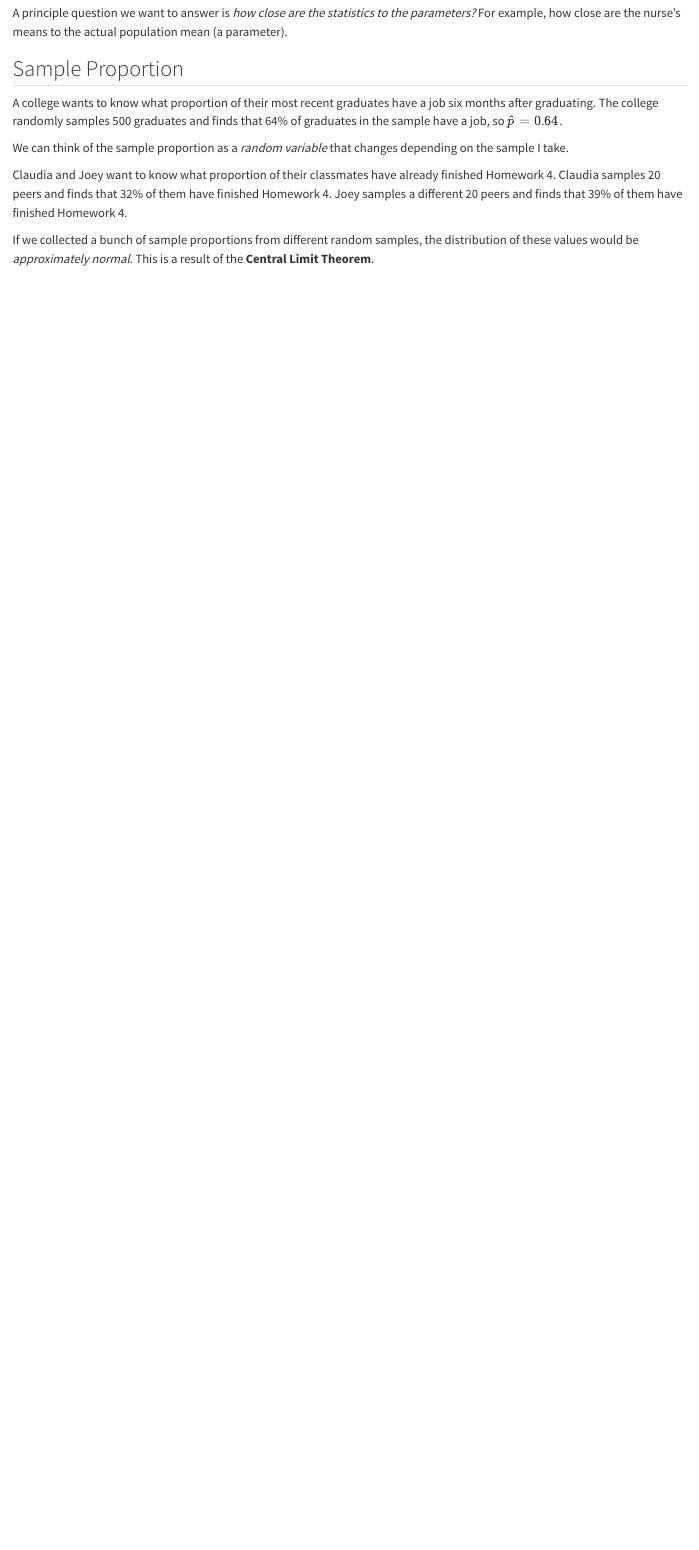
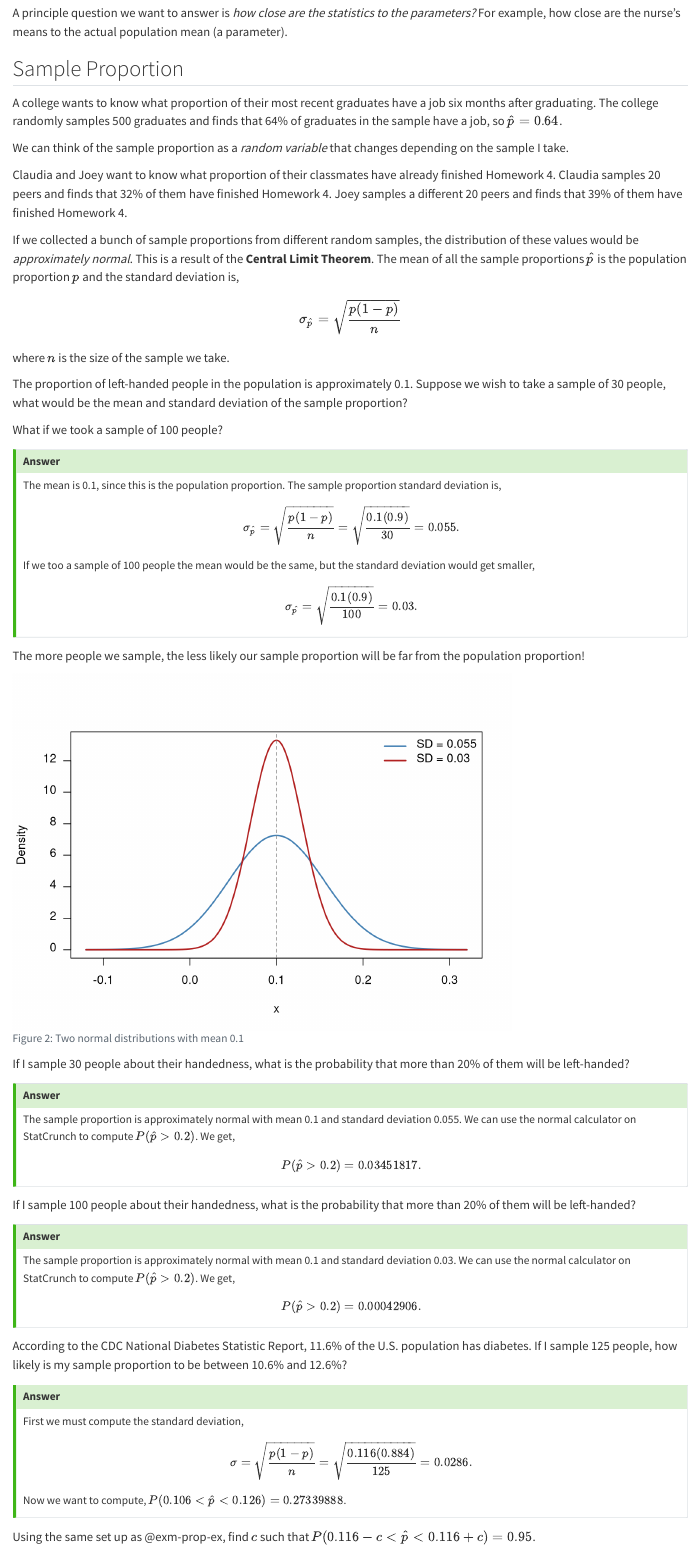
Before and after one commit to mshea-08/stats-notes, a Quarto document (lecture-08.qmd): the page in a window 1100 px wide, from 1600 px down. Rendered offline with R 4.5, knitr and Pandoc in place of Quarto, with nearby package versions.

Commit message:
updates lec 8 and 9

````diff
--- a/_quarto.yml
+++ b/_quarto.yml
@@ -18,6 +18,7 @@ book:
     - lecture-06.qmd
     - lecture-07.qmd
     - lecture-08.qmd
+    - lecture-09.qmd
 
 format:
   html:
--- a/lecture-08.qmd
+++ b/lecture-08.qmd
@@ -74,4 +74,91 @@ We can think of the sample proportion as a *random variable* that changes depend
 Claudia and Joey want to know what proportion of their classmates have already finished Homework 4. Claudia samples 20 peers and finds that 32% of them have finished Homework 4. Joey samples a different 20 peers and finds that 39% of them have finished Homework 4.
 :::
 
-If we collected a bunch of sample proportions from different random samples, the distribution of these values would be *approximately normal*. This is a result of the **Central Limit Theorem**.
+If we collected a bunch of sample proportions from different random samples, the distribution of these values would be *approximately normal*. This is a result of the **Central Limit Theorem**. The mean of all the sample proportions $\hat{p}$ is the population proportion $p$ and the standard deviation is,
+
+$$\sigma_{\hat{p}} = \sqrt{\frac{p(1-p)}{n}}$$
+
+where $n$ is the size of the sample we take.
+
+::: {#exm-sample-prop-dist}
+The proportion of left-handed people in the population is approximately 0.1. Suppose we wish to take a sample of 30 people, what would be the mean and standard deviation of the sample proportion?
+
+What if we took a sample of 100 people?
+:::
+
+::: {.callout-tip collapse="true"}
+## Answer
+
+The mean is 0.1, since this is the population proportion. The sample proportion standard deviation is,
+
+$$\sigma_{\hat{p}} = \sqrt{\frac{p(1-p)}{n}} = \sqrt{\frac{0.1(0.9)}{30}} = 0.055.$$
+
+If we too a sample of 100 people the mean would be the same, but the standard deviation would get smaller,
+
+$$\sigma_{\hat{p}} = \sqrt{\frac{0.1(0.9)}{100}} = 0.03.$$
+:::
+
+The more people we sample, the less likely our sample proportion will be far from the population proportion!
+
+```{r}
+#| label: fig-normals
+#| fig-cap: "Two normal distributions with mean 0.1"
+#| echo: false
+
+mu  <- 0.1
+sd1 <- 0.055
+sd2 <- 0.03
+
+x <- seq(mu - 4 * sd1, mu + 4 * sd1, length.out = 500)
+y1 <- dnorm(x, mean = mu, sd = sd1)
+y2 <- dnorm(x, mean = mu, sd = sd2)
+
+plot(x, y1, type = "l", lwd = 2, col = "steelblue",
+     ylim = c(0, max(y2)),
+     xlab = "x", ylab = "Density", las = 1)
+lines(x, y2, lwd = 2, col = "firebrick")
+abline(v = mu, lty = 2, col = "grey50")
+legend("topright", legend = c("SD = 0.055", "SD = 0.03"),
+       col = c("steelblue", "firebrick"), lwd = 2, bty = "n")
+```
+
+::: {#exm-sample-prob}
+If I sample 30 people about their handedness, what is the probability that more than 20% of them will be left-handed?
+:::
+
+::: {.callout-tip collapse="true"}
+## Answer
+
+The sample proportion is approximately normal with mean 0.1 and standard deviation 0.055. We can use the normal calculator on StatCrunch to compute $P(\hat{p} > 0.2)$. We get,
+
+$$P(\hat{p} > 0.2) = 0.03451817.$$
+:::
+
+::: {#exm-sample-prob2}
+If I sample 100 people about their handedness, what is the probability that more than 20% of them will be left-handed?
+:::
+
+::: {.callout-tip collapse="true"}
+## Answer
+
+The sample proportion is approximately normal with mean 0.1 and standard deviation 0.03. We can use the normal calculator on StatCrunch to compute $P(\hat{p} > 0.2)$. We get,
+
+$$P(\hat{p} > 0.2) = 0.00042906.$$
+:::
+
+::: {#exm-prop-ex}
+According to the CDC National Diabetes Statistic Report, 11.6% of the U.S. population has diabetes. If I sample 125 people, how likely is my sample proportion to be between 10.6% and 12.6%?
+:::
+
+::: {.callout-tip collapse="true"}
+## Answer
+
+First we must compute the standard deviation,
+
+$$\sigma = \sqrt{\frac{p(1-p)}{n}} = \sqrt{\frac{0.116(0.884)}{125}} = 0.0286.$$
+
+Now we want to compute, $P(0.106 < \hat{p} < 0.126) = 0.27339888$.
+:::
+
+::: {#exm-prop-ex}
+Using the same set up as @exm-prop-ex, find $c$ such that $P(0.116-c < \hat{p} < 0.116+c) = 0.95$.
````
Also changed, not shown: lecture-09.qmd (added, +92 -0 lines), lecture-06_files/figure-pdf/fig-dist-1.pdf (deleted), lecture-06_files/figure-pdf/fig-dist2-1.pdf (deleted), lecture-06_files/figure-pdf/fig-dist3-1.pdf (deleted), lecture-06_files/figure-pdf/fig-hist-1.pdf (deleted), lecture-06_files/figure-pdf/fig-hist2-1.pdf (deleted), lecture-08.qmd (15 more changed lines), 25 other files.
